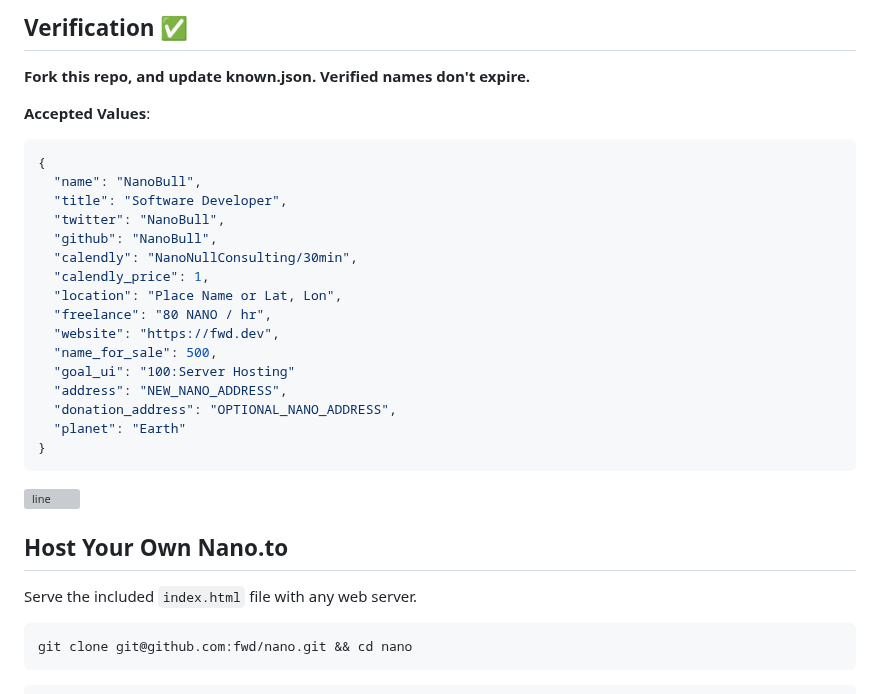
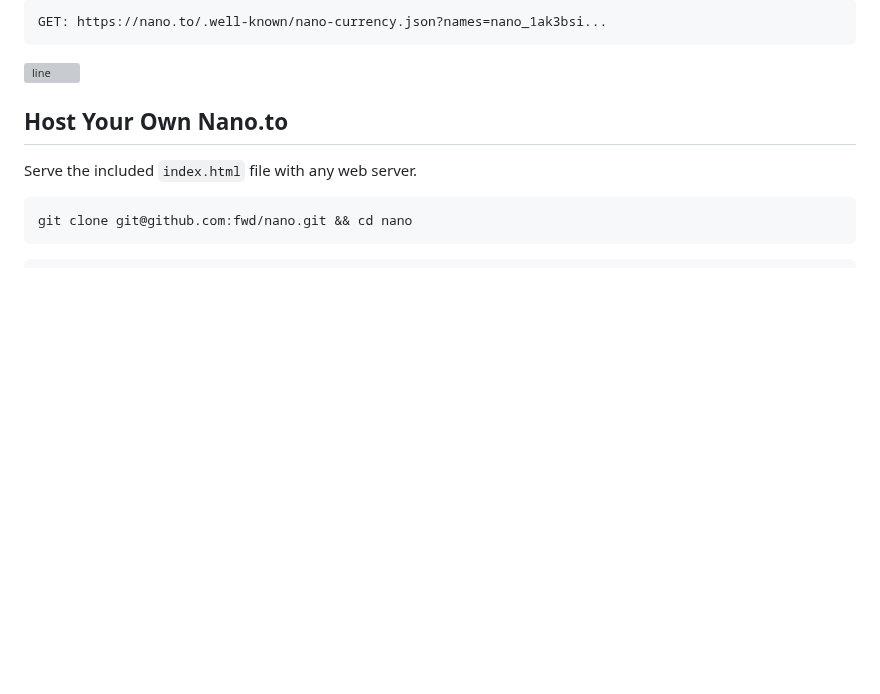
Before and after one commit to fwd/nano-to, a Markdown page: readme.md, the part around one of its changes. GitHub-like rendering; blank space fills up the shorter version; grey boxes are pictures that could not be loaded.

````diff
--- a/readme.md
+++ b/readme.md
@@ -61,26 +61,6 @@ GET: https://nano.to/.well-known/nano-currency.json?names=Moon
 
-## Verification ✅
-
-**Fork this repo, and update known.json. Verified names don't expire.**
-
-**Accepted Values**:
-```js
-{
-  "name": "NanoBull",
-  "title": "Software Developer",
-  "twitter": "NanoBull",
-  "github": "NanoBull",
-  "calendly": "NanoNullConsulting/30min",
-  "calendly_price": 1,
-  "location": "Place Name or Lat, Lon",
-  "freelance": "80 NANO / hr",
-  "website": "https://fwd.dev",
-  "name_for_sale": 500,
-  "goal_ui": "100:Server Hosting"
-  "address": "NEW_NANO_ADDRESS",
-  "donation_address": "OPTIONAL_NANO_ADDRESS",
-  "planet": "Earth"
-}
+```
+GET: https://nano.to/.well-known/nano-currency.json?names=nano_1ak3bsi...
 ```
 
 ![line](https://github.com/fwd/n2/raw/master/.github/line.png)
````
Also changed, not shown: other parts of readme.md (+1 -1 lines).
